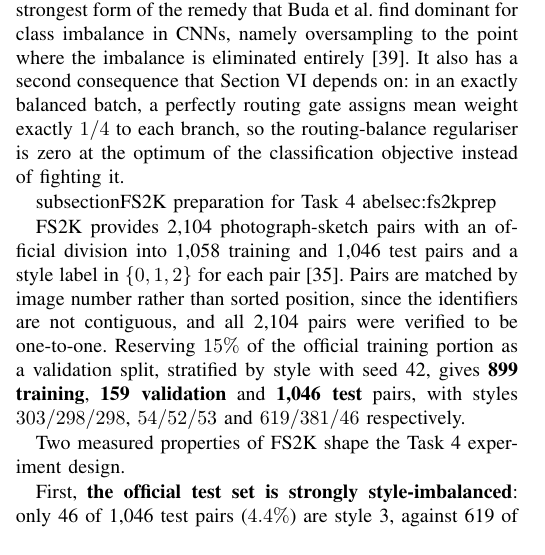
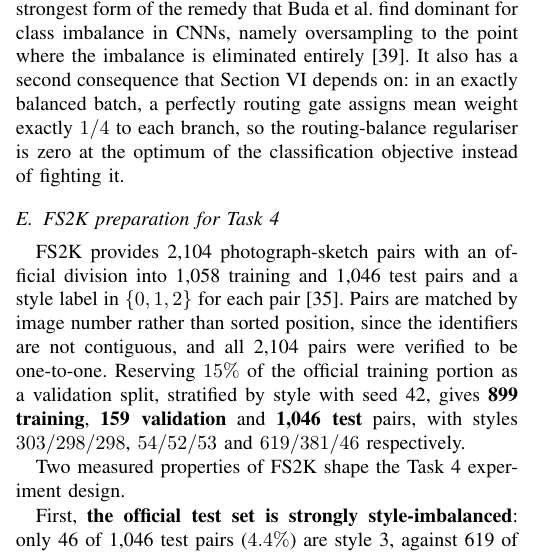
Before and after one commit to fsdev87/generative-ai-A1, a LaTeX paper (report/main.tex): part of one column of page 4 of 30, cut so that both start at the same text. Compiled offline with pdfLaTeX; a missing font is replaced by an installed copy or a similar font; a LaTeX package or settings file that is missing is left out.

Commit message:
Report: fix the FS2K section heading and rebuild with the bibliography
Co-Authored-By: Claude Opus 5.5 <noreply@anthropic.com>

```diff
--- a/report/main.tex
+++ b/report/main.tex
@@ -499,8 +499,8 @@ batch, a perfectly routing gate assigns mean weight exactly $1/4$ to each
 branch, so the routing-balance regulariser is zero at the optimum of the
 classification objective instead of fighting it.
 
-subsection{FS2K preparation for Task 4}
-abel{sec:fs2kprep}
+\subsection{FS2K preparation for Task 4}
+\label{sec:fs2kprep}
 
 FS2K provides 2{,}104 photograph-sketch pairs with an official division into
 1{,}058 training and 1{,}046 test pairs and a style label in $\{0,1,2\}$ for each
```
